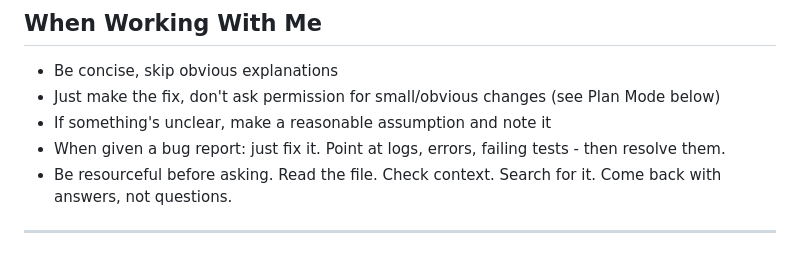
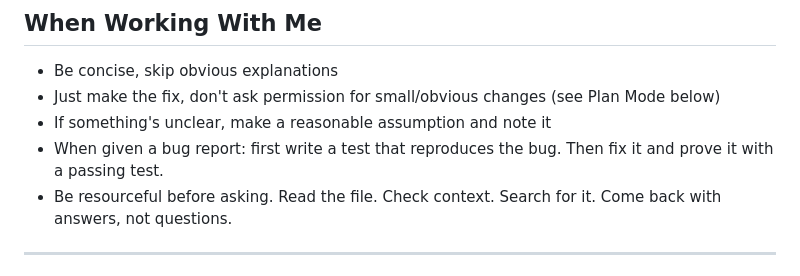
Before and after one commit to felix-huber/appbuilder-skill, a Markdown page: CLAUDE.md, the part around the change. Rendered like a GitHub page.

Commit message:
Update bug handling: test-first approach
Write a test that reproduces the bug before fixing it.
Proves the fix works with a passing test.

Co-Authored-By: Claude Opus 4.5 <noreply@anthropic.com>

```diff
--- a/CLAUDE.md
+++ b/CLAUDE.md
@@ -5,7 +5,7 @@
 - Be concise, skip obvious explanations
 - Just make the fix, don't ask permission for small/obvious changes (see Plan Mode below)
 - If something's unclear, make a reasonable assumption and note it
-- When given a bug report: just fix it. Point at logs, errors, failing tests - then resolve them.
+- When given a bug report: first write a test that reproduces the bug. Then fix it and prove it with a passing test.
 - Be resourceful before asking. Read the file. Check context. Search for it. Come back with answers, not questions.
 
 ---
```
